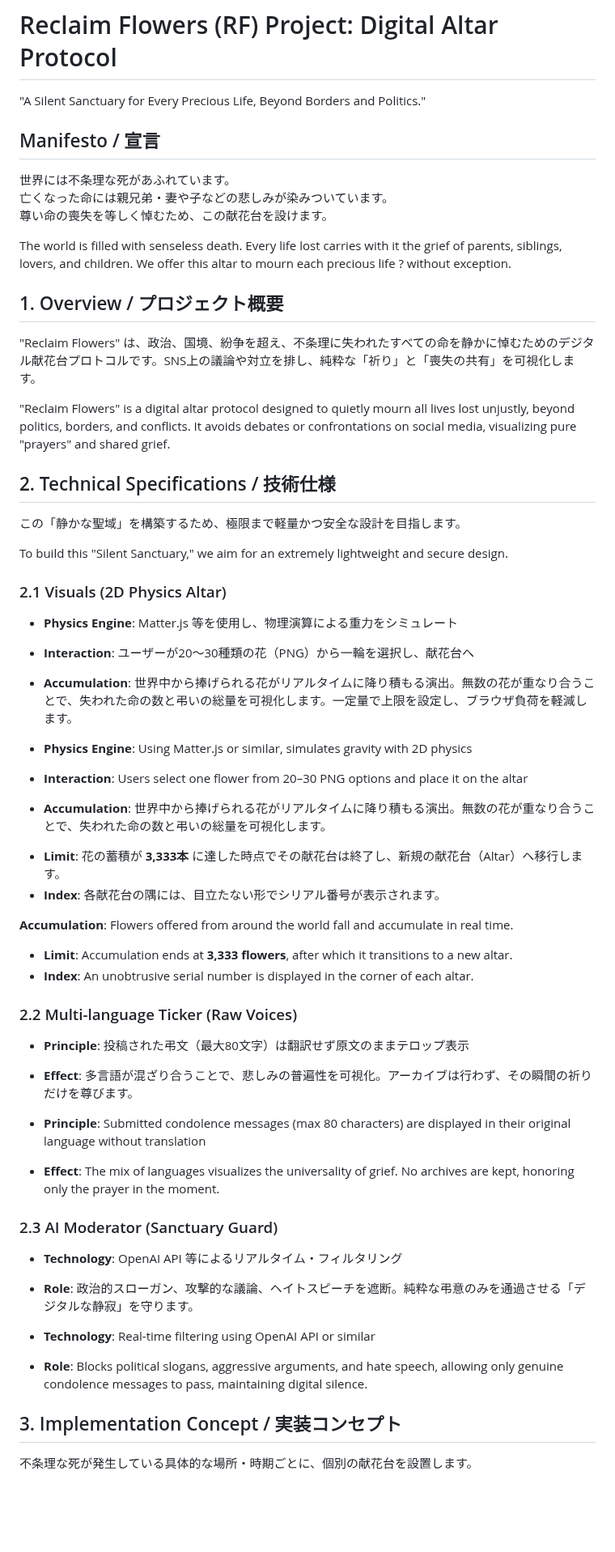
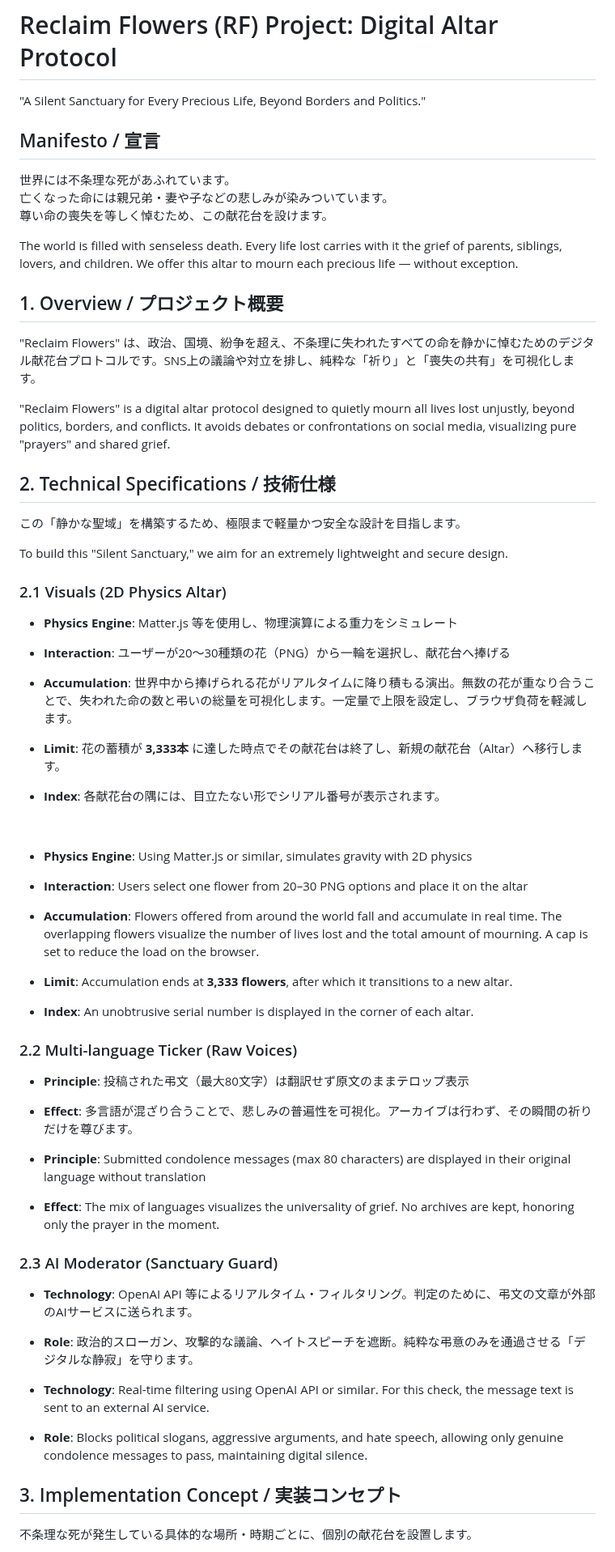
Before and after one commit to voice-of-japan/Virtual-Protest-Protocol, a Markdown page: RECLAIM-FLOWERS.md, the part around one of its changes. Shown at 81% size. GitHub-like rendering; blank space fills up the shorter version.

```diff
--- a/RECLAIM-FLOWERS.md
+++ b/RECLAIM-FLOWERS.md
@@ -1,58 +1,75 @@
 # Reclaim Flowers (RF) Project: Digital Altar Protocol
+
 "A Silent Sanctuary for Every Precious Life, Beyond Borders and Politics."
 
 ## Manifesto / 宣言
+
 世界には不条理な死があふれています。
 亡くなった命には親兄弟・妻や子などの悲しみが染みついています。
 尊い命の喪失を等しく悼むため、この献花台を設けます。
 
 The world is filled with senseless death.
 Every life lost carries with it the grief of parents, siblings, lovers, and children.
-We offer this altar to mourn each precious life ? without exception.
-
+We offer this altar to mourn each precious life — without exception.
 
 ## 1. Overview / プロジェクト概要
+
 "Reclaim Flowers" は、政治、国境、紛争を超え、不条理に失われたすべての命を静かに悼むためのデジタル献花台プロトコルです。SNS上の議論や対立を排し、純粋な「祈り」と「喪失の共有」を可視化します。
 
 "Reclaim Flowers" is a digital altar protocol designed to quietly mourn all lives lost unjustly, beyond politics, borders, and conflicts. It avoids debates or confrontations on social media, visualizing pure "prayers" and shared grief.
 
 ## 2. Technical Specifications / 技術仕様
+
 この「静かな聖域」を構築するため、極限まで軽量かつ安全な設計を目指します。
 
 To build this "Silent Sanctuary," we aim for an extremely lightweight and secure design.
 
 ### 2.1 Visuals (2D Physics Altar)
+
 - **Physics Engine**: Matter.js 等を使用し、物理演算による重力をシミュレート
-- **Interaction**: ユーザーが20〜30種類の花（PNG）から一輪を選択し、献花台へ
+
+- **Interaction**: ユーザーが20〜30種類の花（PNG）から一輪を選択し、献花台へ捧げる
+
 - **Accumulation**: 世界中から捧げられる花がリアルタイムに降り積もる演出。無数の花が重なり合うことで、失われた命の数と弔いの総量を可視化します。一定量で上限を設定し、ブラウザ負荷を軽減します。
 
+- **Limit**: 花の蓄積が **3,333本** に達した時点でその献花台は終了し、新規の献花台（Altar）へ移行します。
+
+- **Index**: 各献花台の隅には、目立たない形でシリアル番号が表示されます。
+
+&nbsp;
+
 - **Physics Engine**: Using Matter.js or similar, simulates gravity with 2D physics
+
 - **Interaction**: Users select one flower from 20–30 PNG options and place it on the altar
-- **Accumulation**: 世界中から捧げられる花がリアルタイムに降り積もる演出。無数の花が重なり合うことで、失われた命の数と弔いの総量を可視化します。
-*   **Limit**: 花の蓄積が **3,333本** に達した時点でその献花台は終了し、新規の献花台（Altar）へ移行します。
-*   **Index**: 各献花台の隅には、目立たない形でシリアル番号が表示されます。
 
-**Accumulation**: Flowers offered from around the world fall and accumulate in real time.
-*   **Limit**: Accumulation ends at **3,333 flowers**, after which it transitions to a new altar.
-*   **Index**: An unobtrusive serial number is displayed in the corner of each altar.
+- **Accumulation**: Flowers offered from around the world fall and accumulate in real time. The overlapping flowers visualize the number of lives lost and the total amount of mourning. A cap is set to reduce the load on the browser.
 
+- **Limit**: Accumulation ends at **3,333 flowers**, after which it transitions to a new altar.
 
+- **Index**: An unobtrusive serial number is displayed in the corner of each altar.
 
 ### 2.2 Multi-language Ticker (Raw Voices)
+
 - **Principle**: 投稿された弔文（最大80文字）は翻訳せず原文のままテロップ表示
+
 - **Effect**: 多言語が混ざり合うことで、悲しみの普遍性を可視化。アーカイブは行わず、その瞬間の祈りだけを尊びます。
 
 - **Principle**: Submitted condolence messages (max 80 characters) are displayed in their original language without translation
+
 - **Effect**: The mix of languages visualizes the universality of grief. No archives are kept, honoring only the prayer in the moment.
 
 ### 2.3 AI Moderator (Sanctuary Guard)
-- **Technology**: OpenAI API 等によるリアルタイム・フィルタリング
+
+- **Technology**: OpenAI API 等によるリアルタイム・フィルタリング。判定のために、弔文の文章が外部のAIサービスに送られます。
+
 - **Role**: 政治的スローガン、攻撃的な議論、ヘイトスピーチを遮断。純粋な弔意のみを通過させる「デジタルな静寂」を守ります。
 
-- **Technology**: Real-time filtering using OpenAI API or similar
+- **Technology**: Real-time filtering using OpenAI API or similar. For this check, the message text is sent to an external AI service.
+
 - **Role**: Blocks political slogans, aggressive arguments, and hate speech, allowing only genuine condolence messages to pass, maintaining digital silence.
 
 ## 3. Implementation Concept / 実装コンセプト
+
 不条理な死が発生している具体的な場所・時期ごとに、個別の献花台を設置します。
 
 - **Case Study**: "Gaza Mar.2026 Israel"
```
Also changed, not shown: other parts of RECLAIM-FLOWERS.md (+54 -33 lines).
